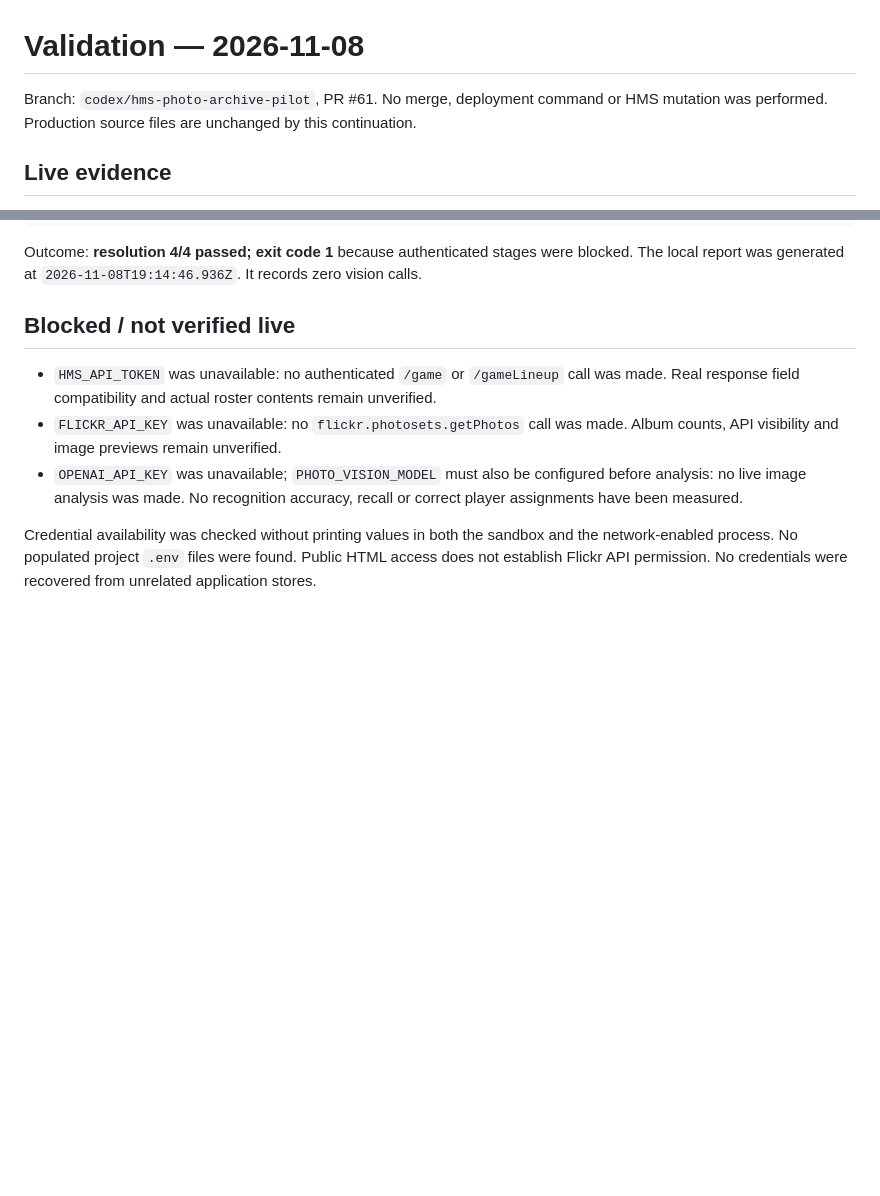
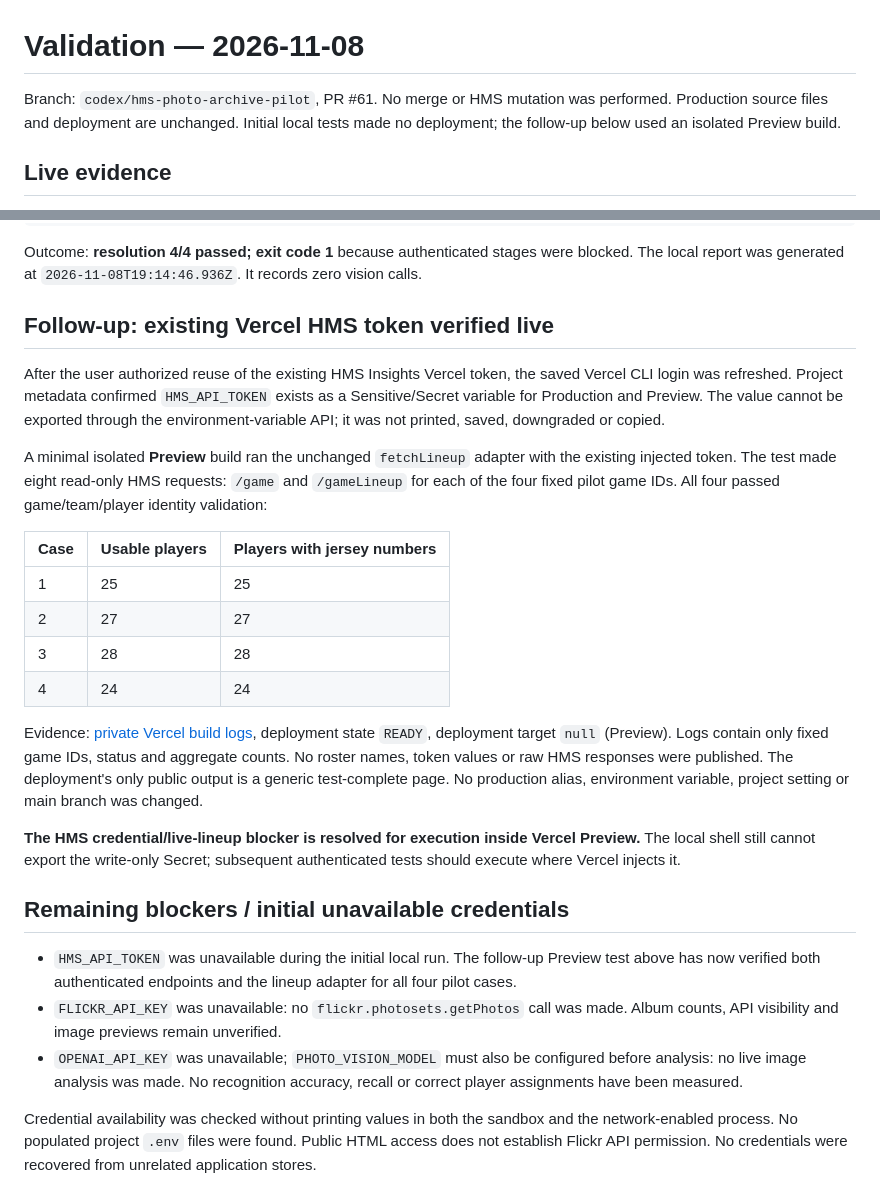
Before and after one commit to Wendaar/HMS-Insights, a Markdown page: photo-archive/VALIDATION.md, 2 parts joined by grey strips. Drawn GitHub-style; blank space fills up the shorter version.

```diff
--- a/photo-archive/VALIDATION.md
+++ b/photo-archive/VALIDATION.md
@@ -1,6 +1,6 @@
 # Validation — 2026-11-08
 
-Branch: `codex/hms-photo-archive-pilot`, PR #61. No merge, deployment command or HMS mutation was performed. Production source files are unchanged by this continuation.
+Branch: `codex/hms-photo-archive-pilot`, PR #61. No merge or HMS mutation was performed. Production source files and deployment are unchanged. Initial local tests made no deployment; the follow-up below used an isolated Preview build.
 
 ## Live evidence
 
@@ -23,9 +23,26 @@ node photo-archive/pilot.mjs --analyze --limit 2 --vision-limit 1
 
 Outcome: **resolution 4/4 passed; exit code 1** because authenticated stages were blocked. The local report was generated at `2026-11-08T19:14:46.936Z`. It records zero vision calls.
 
-## Blocked / not verified live
+## Follow-up: existing Vercel HMS token verified live
 
-- `HMS_API_TOKEN` was unavailable: no authenticated `/game` or `/gameLineup` call was made. Real response field compatibility and actual roster contents remain unverified.
+After the user authorized reuse of the existing HMS Insights Vercel token, the saved Vercel CLI login was refreshed. Project metadata confirmed `HMS_API_TOKEN` exists as a Sensitive/Secret variable for Production and Preview. The value cannot be exported through the environment-variable API; it was not printed, saved, downgraded or copied.
+
+A minimal isolated **Preview** build ran the unchanged `fetchLineup` adapter with the existing injected token. The test made eight read-only HMS requests: `/game` and `/gameLineup` for each of the four fixed pilot game IDs. All four passed game/team/player identity validation:
+
+| Case | Usable players | Players with jersey numbers |
+| --- | --- | --- |
+| 1 | 25 | 25 |
+| 2 | 27 | 27 |
+| 3 | 28 | 28 |
+| 4 | 24 | 24 |
+
+Evidence: [private Vercel build logs](https://vercel.com/wendaar/hms-insights/dpl_FLxpV61mt4PN4bMLxKLYHUcTnoMq), deployment state `READY`, deployment target `null` (Preview). Logs contain only fixed game IDs, status and aggregate counts. No roster names, token values or raw HMS responses were published. The deployment's only public output is a generic test-complete page. No production alias, environment variable, project setting or main branch was changed.
+
+**The HMS credential/live-lineup blocker is resolved for execution inside Vercel Preview.** The local shell still cannot export the write-only Secret; subsequent authenticated tests should execute where Vercel injects it.
+
+## Remaining blockers / initial unavailable credentials
+
+- `HMS_API_TOKEN` was unavailable during the initial local run. The follow-up Preview test above has now verified both authenticated endpoints and the lineup adapter for all four pilot cases.
 - `FLICKR_API_KEY` was unavailable: no `flickr.photosets.getPhotos` call was made. Album counts, API visibility and image previews remain unverified.
 - `OPENAI_API_KEY` was unavailable; `PHOTO_VISION_MODEL` must also be configured before analysis: no live image analysis was made. No recognition accuracy, recall or correct player assignments have been measured.
 
```
Also changed, not shown: photo-archive/README.md (+8 -0 lines).
